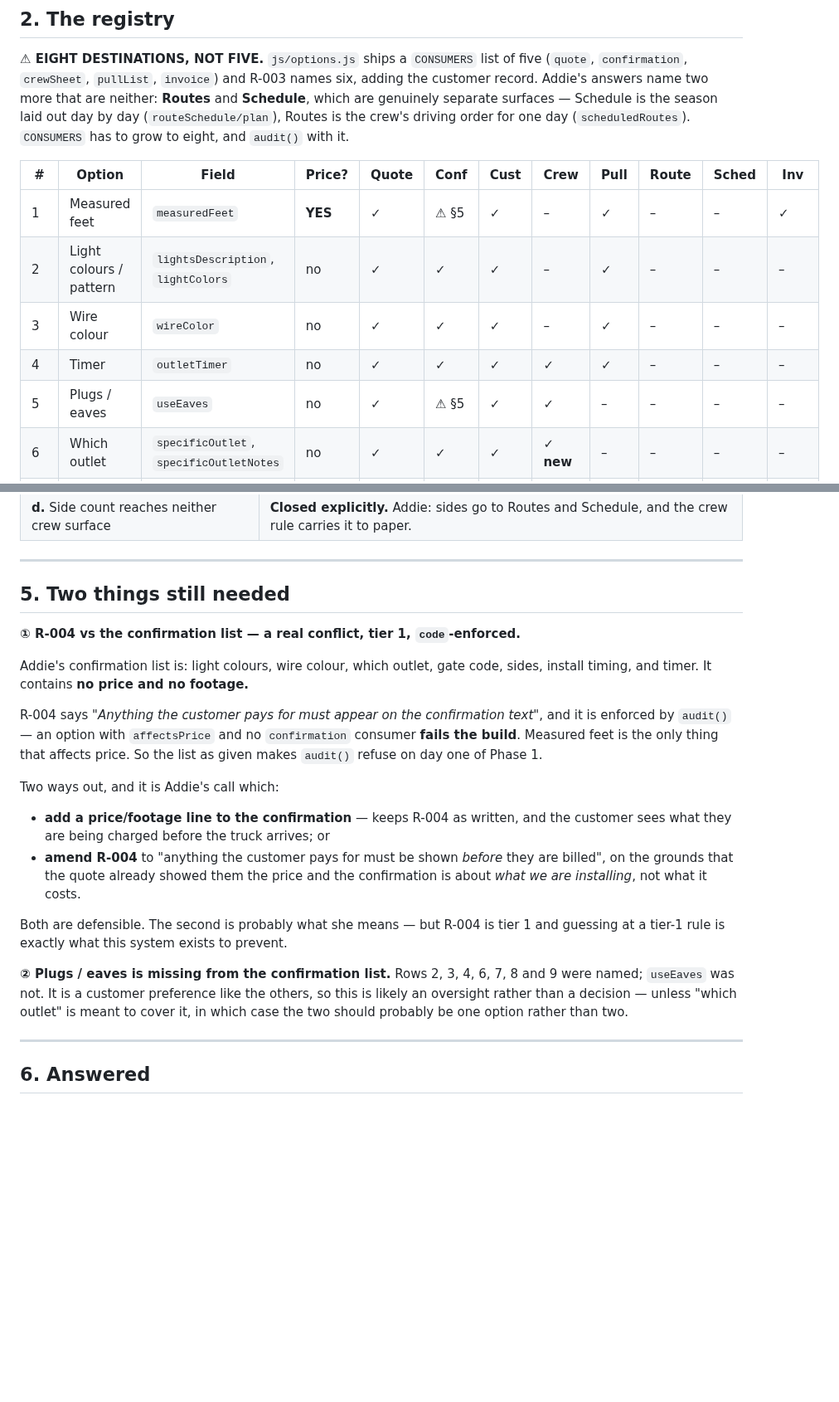
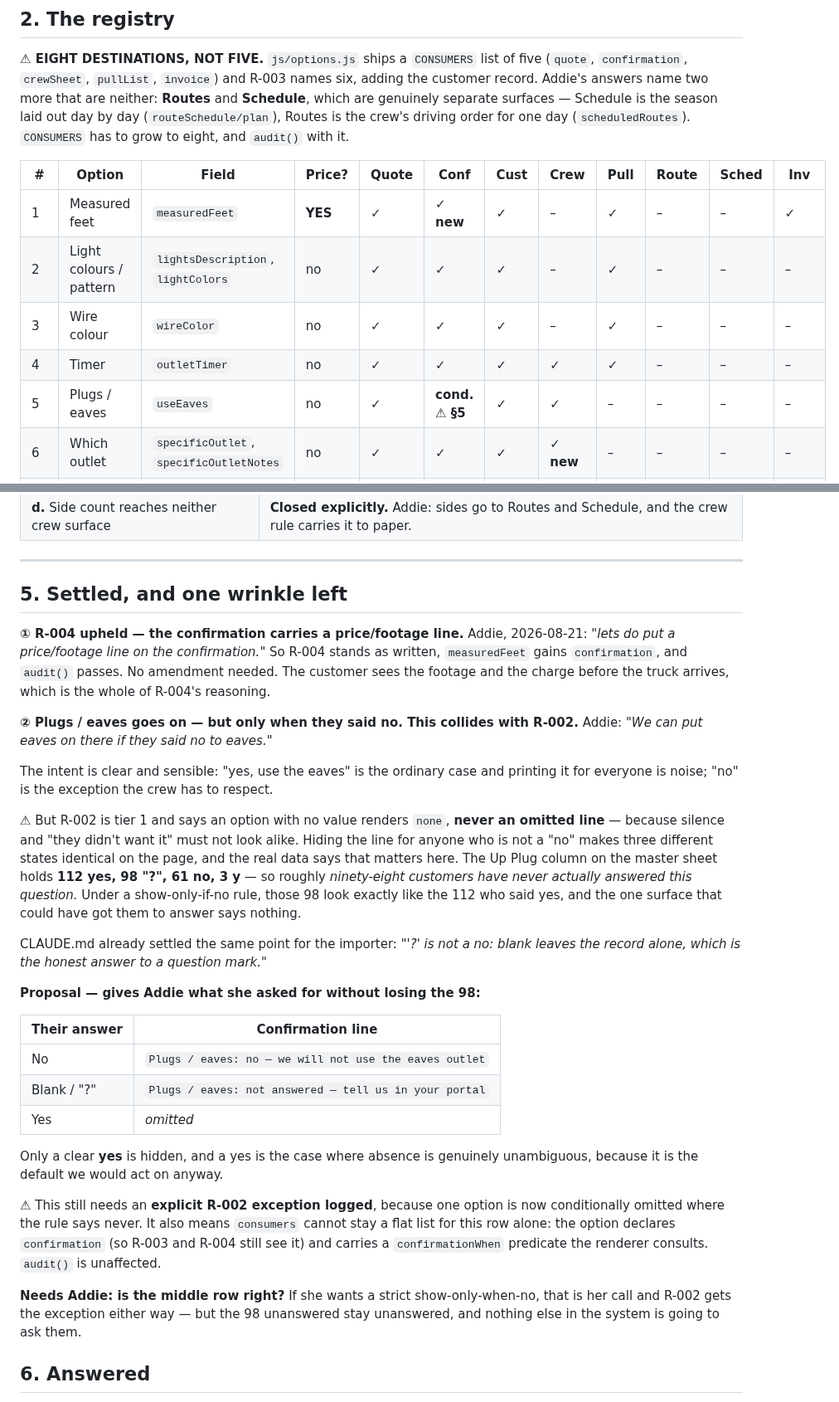
Before and after one commit to addieflips/Highlighting-Utah, a Markdown page: docs/option-registry-draft.md, 2 parts joined by grey strips. Shown at 83% size. GitHub-like rendering; blank space fills up the shorter version.

Commit message:
Confirmation carries a price line; eaves goes on conditionally
Addie: "lets do put a price/footage line on the confirmation." R-004 stands as
written - no amendment. measuredFeet gains the confirmation consumer and audit()
passes.

And: "We can put eaves on there if they said no to eaves." The intent is right -
yes is the ordinary case and printing it for everyone is noise - but a strict
show-only-if-no collides with R-002, which is tier 1 and says an option with no
value renders none rather than being omitted. Her own master sheet is why it
matters: the Up Plug column holds 112 yes, 98 "?", 61 no, 3 y, so ~98 customers
have never answered, and hiding the line makes them indistinguishable from the
112 who said yes.

Proposed instead: show it for no, show "not answered" for blank, omit only a
clear yes - which is the one state where absence is unambiguous. Still needs an
explicit R-002 exception logged either way, and a confirmationWhen predicate on
that row, since consumers cannot express a condition. Awaiting her call.

npm test: 3467 passed, 0 failed.

Co-Authored-By: Claude Opus 5 <noreply@anthropic.com>
Claude-Session: https://claude.ai/code/session_01S2ZX1akfJGt1jkGY4oTGy4

```diff
--- a/docs/option-registry-draft.md
+++ b/docs/option-registry-draft.md
@@ -31,11 +31,11 @@ eight, and `audit()` with it.
 
 | # | Option | Field | Price? | Quote | Conf | Cust | Crew | Pull | Route | Sched | Inv |
 |---|---|---|---|---|---|---|---|---|---|---|---|
-| 1 | Measured feet | `measuredFeet` | **YES** | ✓ | ⚠ §5 | ✓ | – | ✓ | – | – | ✓ |
+| 1 | Measured feet | `measuredFeet` | **YES** | ✓ | **✓ new** | ✓ | – | ✓ | – | – | ✓ |
 | 2 | Light colours / pattern | `lightsDescription`, `lightColors` | no | ✓ | ✓ | ✓ | – | ✓ | – | – | – |
 | 3 | Wire colour | `wireColor` | no | ✓ | ✓ | ✓ | – | ✓ | – | – | – |
 | 4 | Timer | `outletTimer` | no | ✓ | ✓ | ✓ | ✓ | ✓ | – | – | – |
-| 5 | Plugs / eaves | `useEaves` | no | ✓ | ⚠ §5 | ✓ | ✓ | – | – | – | – |
+| 5 | Plugs / eaves | `useEaves` | no | ✓ | **cond. ⚠ §5** | ✓ | ✓ | – | – | – | – |
 | 6 | Which outlet | `specificOutlet`, `specificOutletNotes` | no | ✓ | ✓ | ✓ | **✓ new** | – | – | – | – |
 | 7 | Gate code | `gateCode` | no | ✓ | ✓ | ✓ | **✓ new** | – | – | – | – |
 | 8 | Sides of the house | `houseSides` | no¹ | ✓ | ✓ | ✓ | **✓ new** | – | **✓ new** | **✓ new** | – |
@@ -81,36 +81,53 @@ portal renders — so it can be `code`-enforced rather than remembered.
 
 ---
 
-## 5. Two things still needed
+## 5. Settled, and one wrinkle left
 
-**① R-004 vs the confirmation list — a real conflict, tier 1, `code`-enforced.**
+**① R-004 upheld — the confirmation carries a price/footage line.**
+Addie, 2026-08-21: *"lets do put a price/footage line on the confirmation."*
+So R-004 stands as written, `measuredFeet` gains `confirmation`, and `audit()`
+passes. No amendment needed. The customer sees the footage and the charge before
+the truck arrives, which is the whole of R-004's reasoning.
 
-Addie's confirmation list is: light colours, wire colour, which outlet, gate code,
-sides, install timing, and timer. It contains **no price and no footage.**
+**② Plugs / eaves goes on — but only when they said no. This collides with R-002.**
+Addie: *"We can put eaves on there if they said no to eaves."*
 
-R-004 says *"Anything the customer pays for must appear on the confirmation text"*,
-and it is enforced by `audit()` — an option with `affectsPrice` and no
-`confirmation` consumer **fails the build**. Measured feet is the only thing that
-affects price. So the list as given makes `audit()` refuse on day one of Phase 1.
+The intent is clear and sensible: "yes, use the eaves" is the ordinary case and
+printing it for everyone is noise; "no" is the exception the crew has to respect.
 
-Two ways out, and it is Addie's call which:
+⚠ But R-002 is tier 1 and says an option with no value renders `none`, **never an
+omitted line** — because silence and "they didn't want it" must not look alike.
+Hiding the line for anyone who is not a "no" makes three different states
+identical on the page, and the real data says that matters here. The Up Plug
+column on the master sheet holds **112 yes, 98 "?", 61 no, 3 y** — so roughly
+*ninety-eight customers have never actually answered this question.* Under a
+show-only-if-no rule, those 98 look exactly like the 112 who said yes, and the
+one surface that could have got them to answer says nothing.
 
-- **add a price/footage line to the confirmation** — keeps R-004 as written, and
-  the customer sees what they are being charged before the truck arrives; or
-- **amend R-004** to "anything the customer pays for must be shown *before* they
-  are billed", on the grounds that the quote already showed them the price and the
-  confirmation is about *what we are installing*, not what it costs.
+CLAUDE.md already settled the same point for the importer: *"'?' is not a no:
+blank leaves the record alone, which is the honest answer to a question mark."*
 
-Both are defensible. The second is probably what she means — but R-004 is tier 1
-and guessing at a tier-1 rule is exactly what this system exists to prevent.
+**Proposal — gives Addie what she asked for without losing the 98:**
 
-**② Plugs / eaves is missing from the confirmation list.** Rows 2, 3, 4, 6, 7, 8
-and 9 were named; `useEaves` was not. It is a customer preference like the
-others, so this is likely an oversight rather than a decision — unless "which
-outlet" is meant to cover it, in which case the two should probably be one
-option rather than two.
+| Their answer | Confirmation line |
+|---|---|
+| No | `Plugs / eaves: no — we will not use the eaves outlet` |
+| Blank / "?" | `Plugs / eaves: not answered — tell us in your portal` |
+| Yes | *omitted* |
 
----
+Only a clear **yes** is hidden, and a yes is the case where absence is genuinely
+unambiguous, because it is the default we would act on anyway.
+
+⚠ This still needs an **explicit R-002 exception logged**, because one option is
+now conditionally omitted where the rule says never. It also means `consumers`
+cannot stay a flat list for this row alone: the option declares `confirmation`
+(so R-003 and R-004 still see it) and carries a `confirmationWhen` predicate the
+renderer consults. `audit()` is unaffected.
+
+**Needs Addie: is the middle row right?** If she wants a strict
+show-only-when-no, that is her call and R-002 gets the exception either way —
+but the 98 unanswered stay unanswered, and nothing else in the system is going
+to ask them.
 
 ## 6. Answered
 
```
